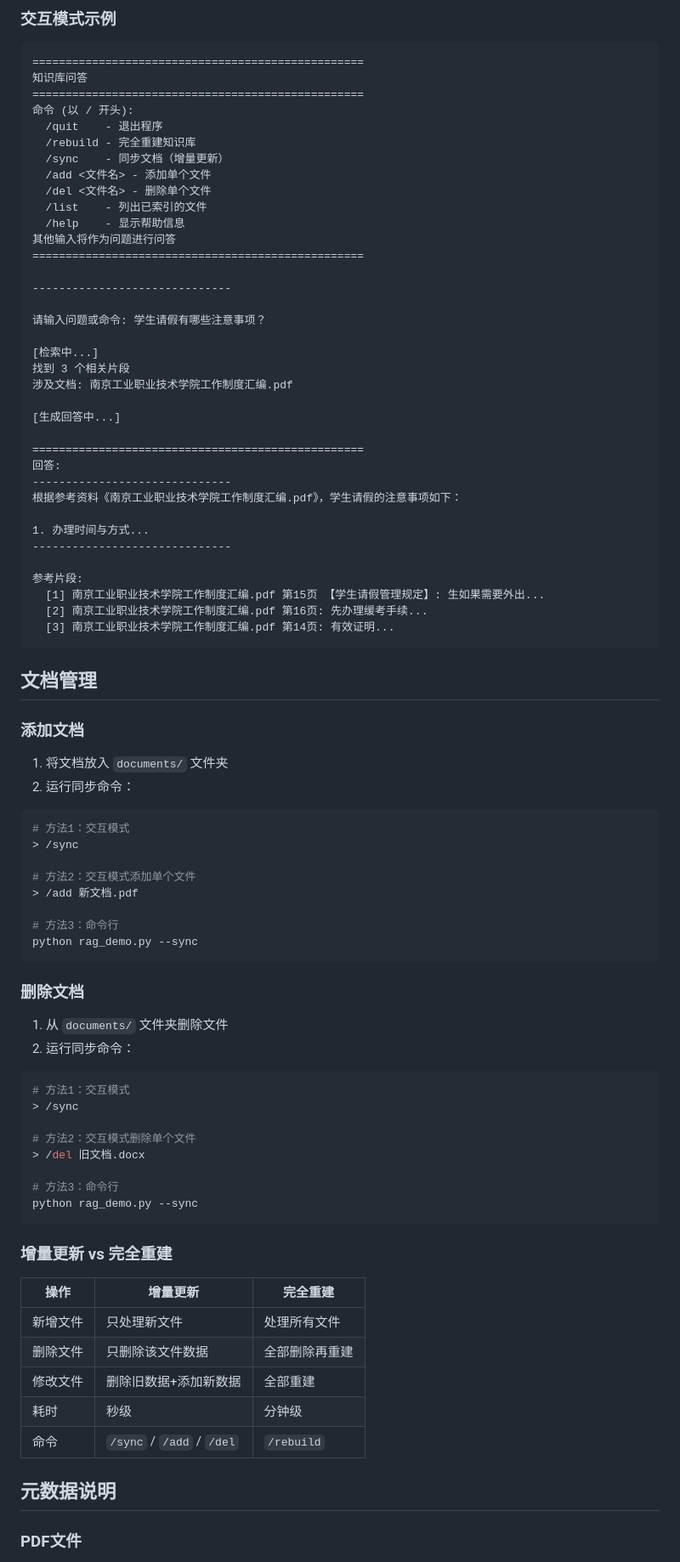
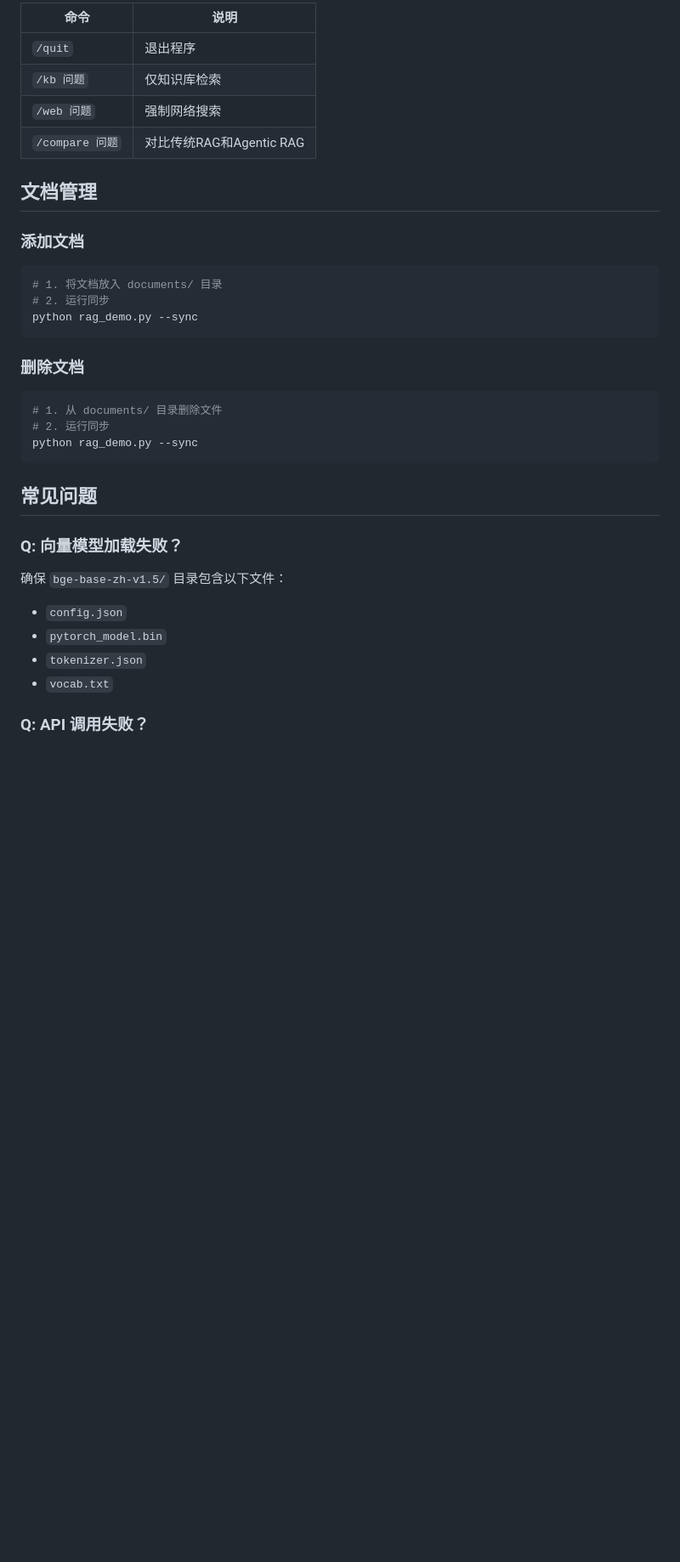
Before and after one commit to lacerate551-dev/RAG_damo, a Markdown page: README.md, the part around one of its changes. Shown at 85% size. GitHub-like rendering; blank space fills up the shorter version.

````diff
--- a/README.md
+++ b/README.md
@@ -184,89 +214,37 @@ save_grade_report(report, "张三")
-### 交互模式示例
-
-```
-==================================================
-知识库问答
-==================================================
-命令 (以 / 开头):
-  /quit    - 退出程序
-  /rebuild - 完全重建知识库
-  /sync    - 同步文档（增量更新）
-  /add <文件名> - 添加单个文件
-  /del <文件名> - 删除单个文件
-  /list    - 列出已索引的文件
-  /help    - 显示帮助信息
-其他输入将作为问题进行问答
-==================================================
-
-------------------------------
-
-请输入问题或命令: 学生请假有哪些注意事项？
-
-[检索中...]
-找到 3 个相关片段
-涉及文档: 南京工业职业技术学院工作制度汇编.pdf
-
-[生成回答中...]
-
-==================================================
-回答:
-------------------------------
-根据参考资料《南京工业职业技术学院工作制度汇编.pdf》，学生请假的注意事项如下：
-
-1. 办理时间与方式...
-------------------------------
-
-参考片段:
-  [1] 南京工业职业技术学院工作制度汇编.pdf 第15页 【学生请假管理规定】: 生如果需要外出...
-  [2] 南京工业职业技术学院工作制度汇编.pdf 第16页: 先办理缓考手续...
-  [3] 南京工业职业技术学院工作制度汇编.pdf 第14页: 有效证明...
-```
+| 命令 | 说明 |
+|------|------|
+| `/quit` | 退出程序 |
+| `/kb 问题` | 仅知识库检索 |
+| `/web 问题` | 强制网络搜索 |
+| `/compare 问题` | 对比传统RAG和Agentic RAG |
 
 ## 文档管理
 
 ### 添加文档
 
-1. 将文档放入 `documents/` 文件夹
-2. 运行同步命令：
-
 ```bash
-# 方法1：交互模式
-> /sync
-
-# 方法2：交互模式添加单个文件
-> /add 新文档.pdf
-
-# 方法3：命令行
+# 1. 将文档放入 documents/ 目录
+# 2. 运行同步
 python rag_demo.py --sync
 ```
 
 ### 删除文档
 
-1. 从 `documents/` 文件夹删除文件
-2. 运行同步命令：
-
 ```bash
-# 方法1：交互模式
-> /sync
-
-# 方法2：交互模式删除单个文件
-> /del 旧文档.docx
-
-# 方法3：命令行
+# 1. 从 documents/ 目录删除文件
+# 2. 运行同步
 python rag_demo.py --sync
 ```
 
-### 增量更新 vs 完全重建
+## 常见问题
 
-| 操作 | 增量更新 | 完全重建 |
-|------|----------|----------|
-| 新增文件 | 只处理新文件 | 处理所有文件 |
-| 删除文件 | 只删除该文件数据 | 全部删除再重建 |
-| 修改文件 | 删除旧数据+添加新数据 | 全部重建 |
-| 耗时 | 秒级 | 分钟级 |
-| 命令 | `/sync` / `/add` / `/del` | `/rebuild` |
+### Q: 向量模型加载失败？
 
-## 元数据说明
+确保 `bge-base-zh-v1.5/` 目录包含以下文件：
+- `config.json`
+- `pytorch_model.bin`
+- `tokenizer.json`
+- `vocab.txt`
 
-### PDF文件
+### Q: API 调用失败？
 
````
Also changed, not shown: other parts of README.md (+187 -249 lines).
